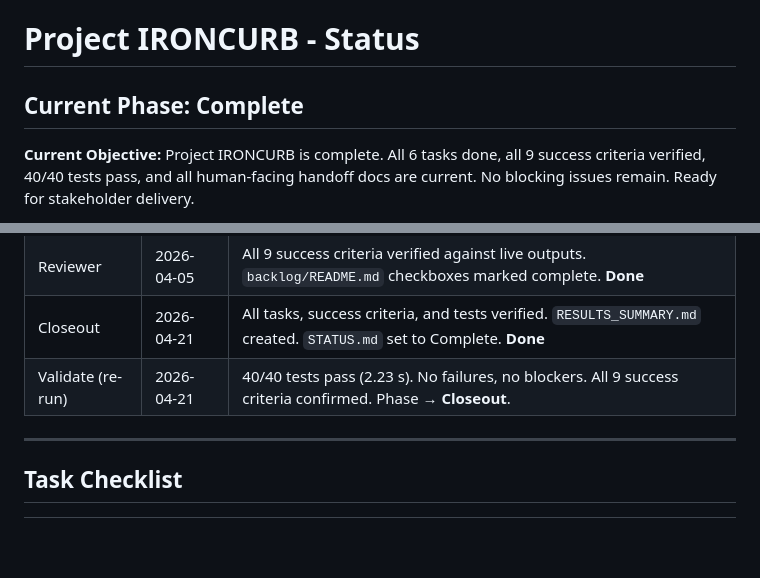
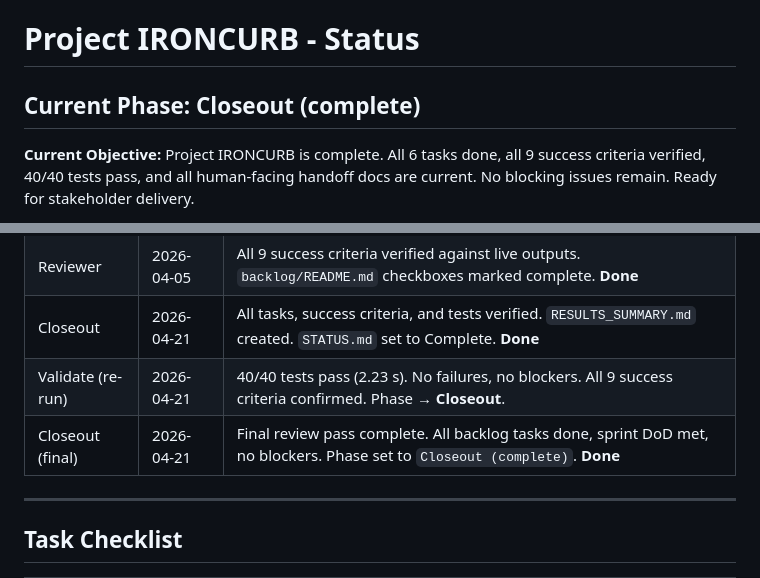
Before and after one commit to adkf37/Garbage_Collection_Reform_DC, a Markdown page: STATUS.md, 2 parts joined by grey strips. GitHub-like rendering; blank space fills up the shorter version.

```diff
--- a/STATUS.md
+++ b/STATUS.md
@@ -1,6 +1,6 @@
 # Project IRONCURB - Status
 
-## Current Phase: Complete
+## Current Phase: Closeout (complete)
 
 **Current Objective:** Project IRONCURB is complete. All 6 tasks done, all 9 success
 criteria verified, 40/40 tests pass, and all human-facing handoff docs are current.
@@ -24,6 +24,7 @@ No blocking issues remain. Ready for stakeholder delivery.
 | Reviewer | 2026-04-05 | All 9 success criteria verified against live outputs. `backlog/README.md` checkboxes marked complete. **Done** |
 | Closeout | 2026-04-21 | All tasks, success criteria, and tests verified. `RESULTS_SUMMARY.md` created. `STATUS.md` set to Complete. **Done** |
 | Validate (re-run) | 2026-04-21 | 40/40 tests pass (2.23 s). No failures, no blockers. All 9 success criteria confirmed. Phase → **Closeout**. |
+| Closeout (final) | 2026-04-21 | Final review pass complete. All backlog tasks done, sprint DoD met, no blockers. Phase set to `Closeout (complete)`. **Done** |
 
 ---
 
```
Also changed, not shown: .squad/decisions.md (+28 -0 lines), .squad/sprint.md (+7 -7 lines).
